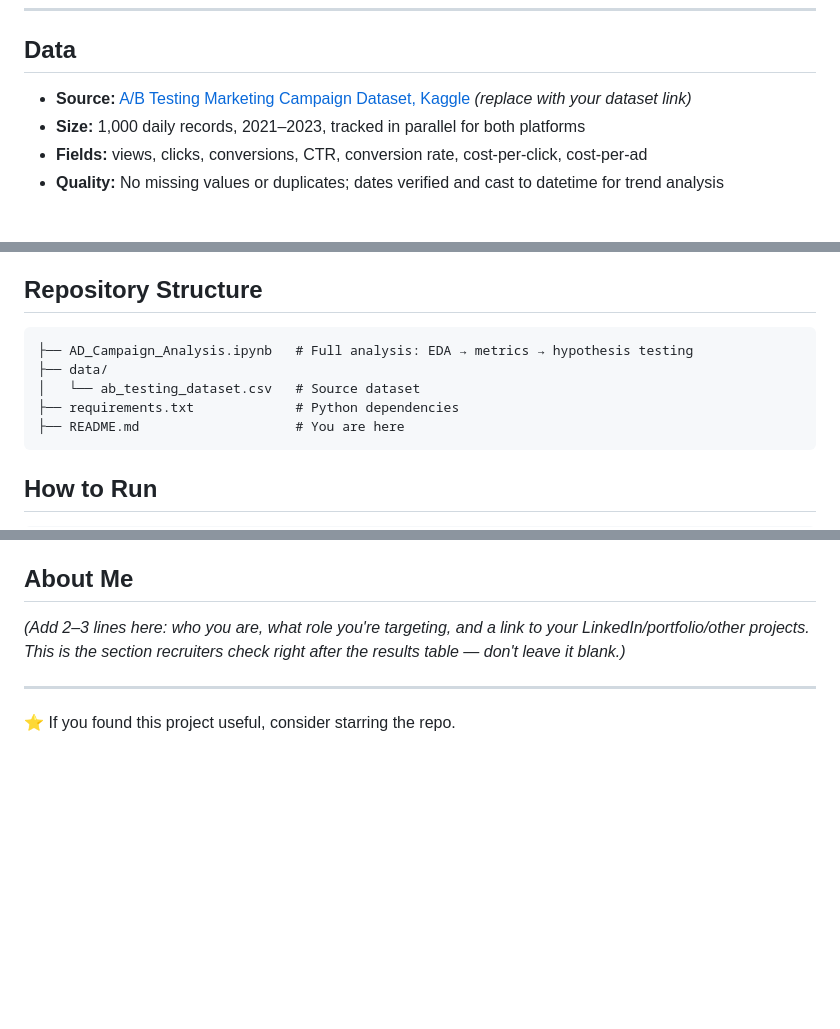
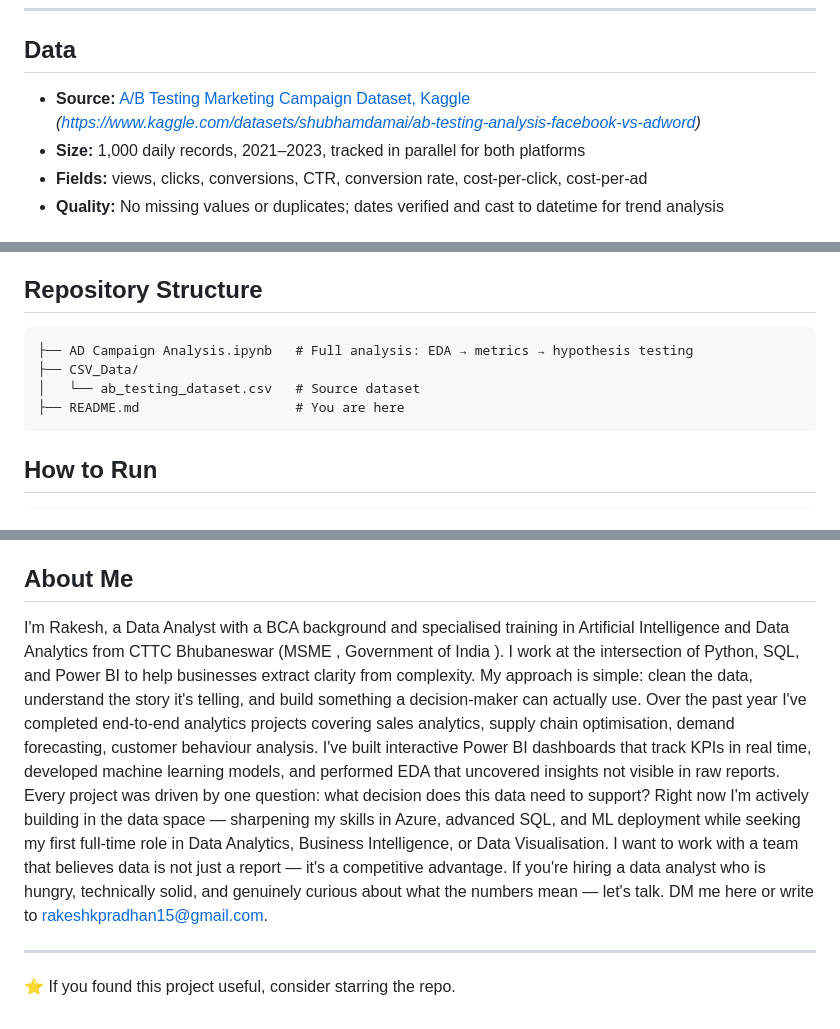
Before and after one commit to rakeshkpradhan15-hub/facebook-vs-adwords-ab-test, a Markdown page: README.md, 3 parts joined by grey strips. Drawn GitHub-style; blank space fills up the shorter version.

````diff
--- a/README.md
+++ b/README.md
@@ -63,7 +63,7 @@ Found that Facebook converts at ~3x the rate of AdWords at a ~37% lower cost per
 
 ## Data
 
-- **Source:** [A/B Testing Marketing Campaign Dataset, Kaggle](#) *(replace with your dataset link)*
+- **Source:** [A/B Testing Marketing Campaign Dataset, Kaggle](#) *(https://www.kaggle.com/datasets/shubhamdamai/ab-testing-analysis-facebook-vs-adword)*
 - **Size:** 1,000 daily records, 2021–2023, tracked in parallel for both platforms
 - **Fields:** views, clicks, conversions, CTR, conversion rate, cost-per-click, cost-per-ad
 - **Quality:** No missing values or duplicates; dates verified and cast to datetime for trend analysis
@@ -100,10 +100,9 @@ Found that Facebook converts at ~3x the rate of AdWords at a ~37% lower cost per
 ## Repository Structure
 
 ```
-├── AD_Campaign_Analysis.ipynb   # Full analysis: EDA → metrics → hypothesis testing
-├── data/
+├── AD Campaign Analysis.ipynb   # Full analysis: EDA → metrics → hypothesis testing
+├── CSV_Data/
 │   └── ab_testing_dataset.csv   # Source dataset
-├── requirements.txt             # Python dependencies
 ├── README.md                    # You are here
 ```
 
@@ -124,7 +123,10 @@ jupyter notebook AD_Campaign_Analysis.ipynb
 
 ## About Me
 
-*(Add 2–3 lines here: who you are, what role you're targeting, and a link to your LinkedIn/portfolio/other projects. This is the section recruiters check right after the results table — don't leave it blank.)*
+I'm Rakesh, a Data Analyst with a BCA background and specialised training in Artificial Intelligence and Data Analytics from CTTC Bhubaneswar (MSME , Government of India ). I work at the intersection of Python, SQL, and Power BI to help businesses extract clarity from complexity. My approach is simple: clean the data, understand the story it's telling, and build something a decision-maker can actually use.
+Over the past year I've completed end-to-end analytics projects covering sales analytics, supply chain optimisation, demand forecasting, customer behaviour analysis. I've built interactive Power BI dashboards that track KPIs in real time, developed machine learning models, and performed EDA that uncovered insights not visible in raw reports. Every project was driven by one question: what decision does this data need to support?
+Right now I'm actively building in the data space — sharpening my skills in Azure, advanced SQL, and ML deployment while seeking my first full-time role in Data Analytics, Business Intelligence, or Data Visualisation. I want to work with a team that believes data is not just a report — it's a competitive advantage.
+If you're hiring a data analyst who is hungry, technically solid, and genuinely curious about what the numbers mean — let's talk. DM me here or write to rakeshkpradhan15@gmail.com.
 
 ---
 ⭐ If you found this project useful, consider starring the repo.
````
